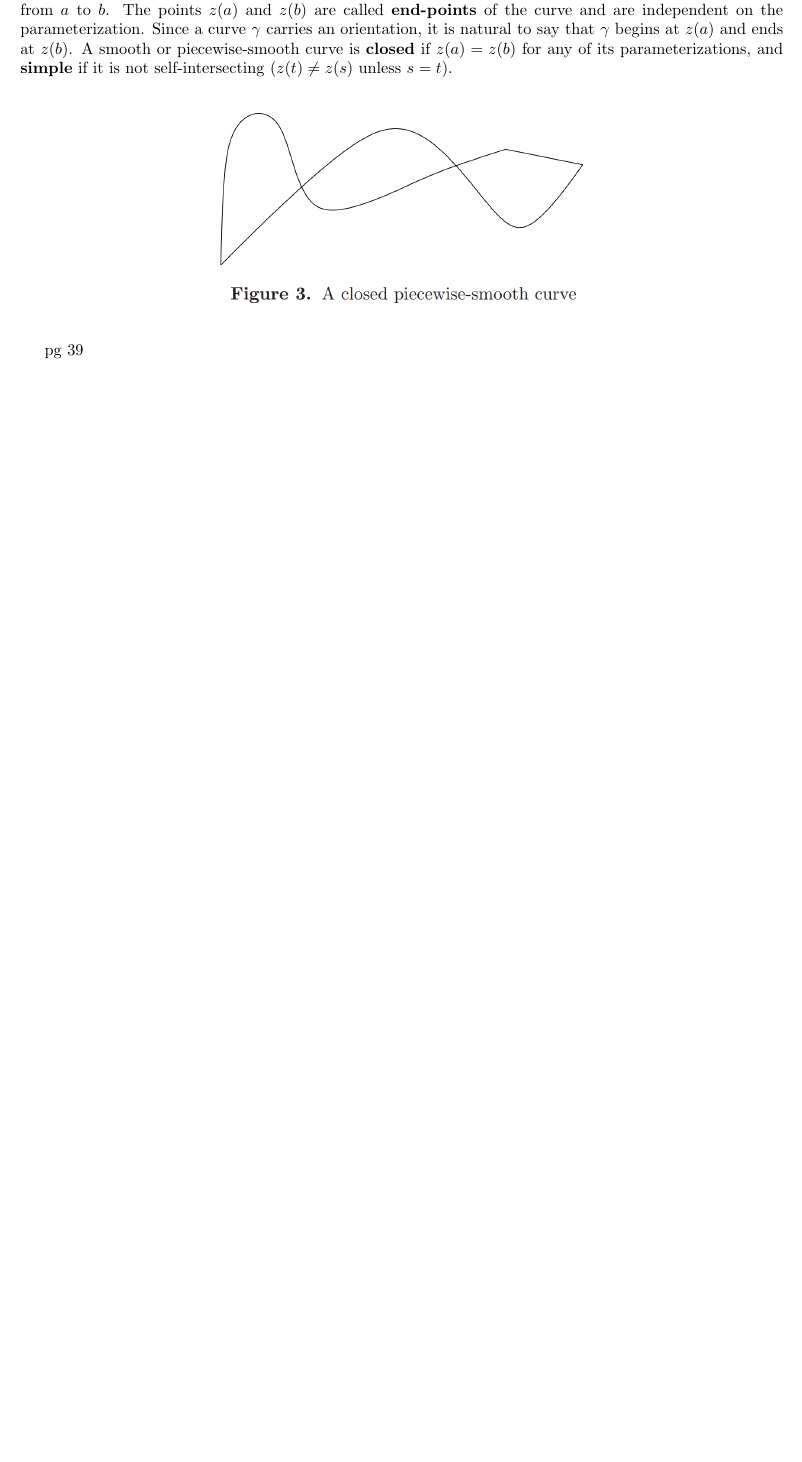
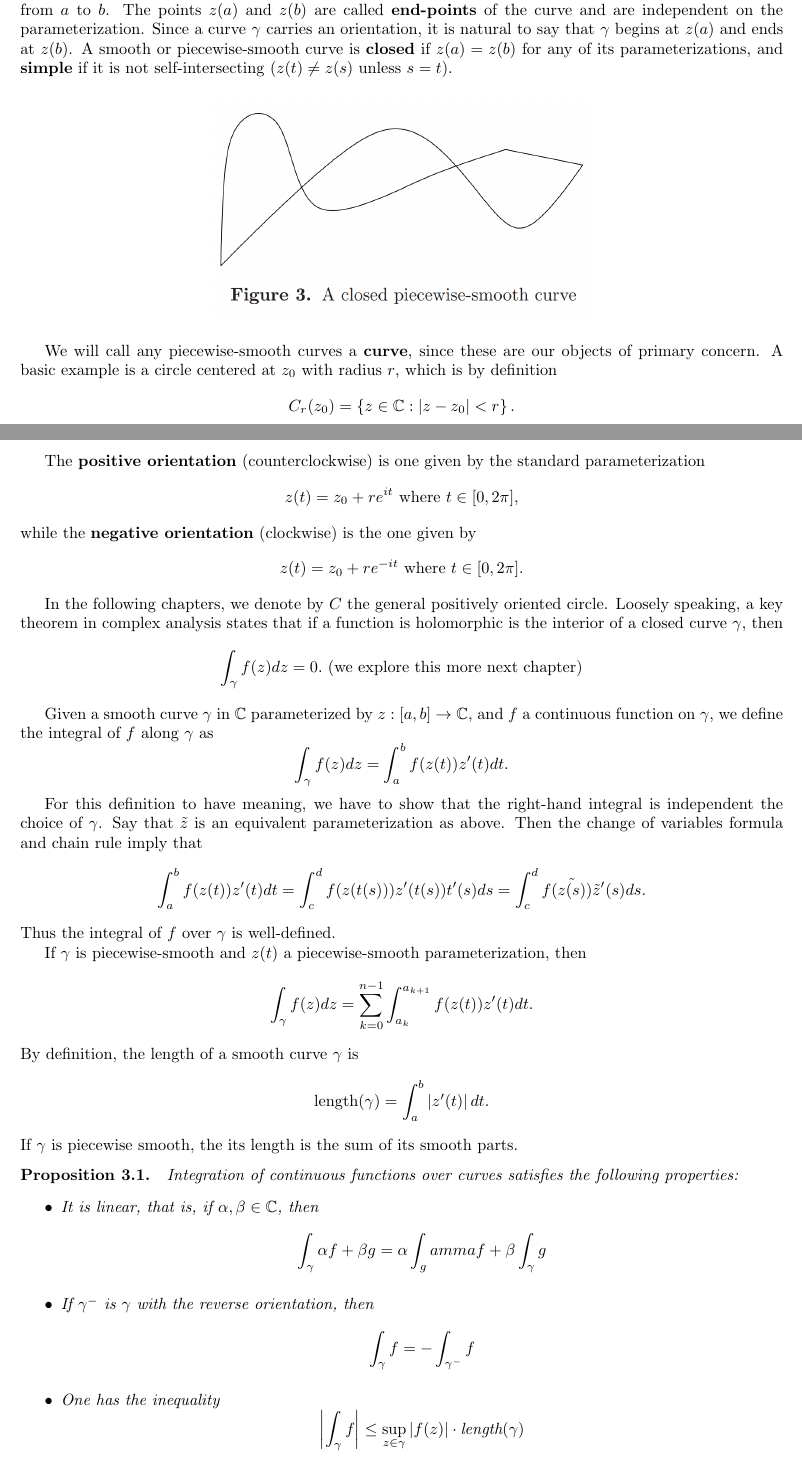
Before and after one commit to BrandynTucknott/Notes, a LaTeX problem sheet (latex/complex_analysis/chapter_1/section_3.tex): part of the page before the commit and two parts of pages 1 and 2 of 3 after it, the two joined at a grey line, cut so that both start at the same text, the shorter picture padded with empty space. Compiled offline with pdfLaTeX.

Commit message:
Finish chapter 1.3.

```diff
--- a/latex/complex_analysis/chapter_1/section_3.tex
+++ b/latex/complex_analysis/chapter_1/section_3.tex
@@ -46,4 +46,45 @@ if $z(a) = z(b)$ for any of its parameterizations, and \textbf{simple} if it is
     \includegraphics[width=0.5\textwidth]{figures/complex_analysis/figure_3.png}
 \end{figure}
 
-pg 39
+We will call any piecewise-smooth curves a \textbf{curve}, since these are our objects of primary concern. A basic example is a circle
+centered at $z_0$ with radius $r$, which is by definition
+$$C_r(z_0) = \cbrac{z\in\C : |z - z_0| < r}.$$
+
+The \textbf{positive orientation} (counterclockwise) is one given by the standard parameterization
+$$z(t) = z_0 + re^{it}\text{ where } t\in[0, 2\pi],$$
+while the \textbf{negative orientation} (clockwise) is the one given by
+$$z(t) = z_0 + re^{-it}\text{ where } t\in[0, 2\pi].$$
+
+In the following chapters, we denote by $C$ the general positively oriented circle. Loosely speaking, a key theorem in complex analysis
+states that if a function is holomorphic is the interior of a closed curve $\gamma$, then
+$$\int_\gamma f(z) dz = 0. \text{ (we explore this more next chapter)}$$
+
+Given a smooth curve $\gamma$ in $\C$ parameterized by $z: [a, b]\to \C$, and $f$ a continuous function on $\gamma$, we define the integral
+of $f$ along $\gamma$ as
+$$\int_\gamma f(z)dz = \int_a^b f(z(t))z'(t)dt.$$
+
+For this definition to have meaning, we have to show that the right-hand integral is independent the choice of $\gamma$. Say that $\tilde{z}$
+is an equivalent parameterization as above. Then the change of variables formula and chain rule imply that
+$$\int_a^b f(z(t))z'(t)dt = \int_c^d f(z(t(s)))z'(t(s))t'(s)ds = \int_c^d f(\tilde{z(s)})\tilde{z}'(s)ds.$$
+Thus the integral of $f$ over $\gamma$ is well-defined.
+
+If $\gamma$ is piecewise-smooth and $z(t)$ a piecewise-smooth parameterization, then
+$$\int_\gamma f(z) dz = \sum_{k = 0}^{n - 1}\int_{a_k}^{a_{k + 1}} f(z(t))z'(t)dt. $$
+By definition, the length of a smooth curve $\gamma$ is
+$$\text{length}(\gamma) = \int_a^b \abs{z'(t)}dt. $$
+If $\gamma$ is piecewise smooth, the its length is the sum of its smooth parts.
+
+\noqed
+\begin{proposition}
+    Integration of continuous functions over curves satisfies the following properties:
+    \begin{itemize}
+        \item It is linear, that is, if $\alpha, \beta\in\C$, then
+        $$\int_\gamma \alpha f + \beta g = \alpha \int_gamma f + \beta \int_\gamma g$$
+
+        \item If $\gamma^-$ is $\gamma$ with the reverse orientation, then
+        $$\int_\gamma f = -\int_{\gamma^-} f$$
+
+        \item One has the inequality
+        $$\abs{\int_\gamma f} \leq \sup_{z\in\gamma} \abs{f(z)}\cdot\text{length}(\gamma)$$
+    \end{itemize}
+\end{proposition}
@@ -49,0 +103 @@ pg 39
+    If a continuous function $f$ has a primitive in $\Omega$, and $\gamma$ is a curve in $Omega$ that begins at $w_1$ and ends at $w_2$, then
```
Also changed, not shown: pdf/complex_analysis/chapter_1/section_3.pdf, latex/complex_analysis/chapter_1/section_3.tex (52 more changed lines).
